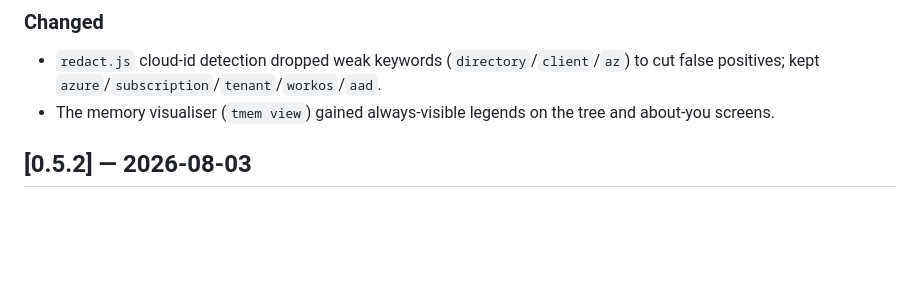
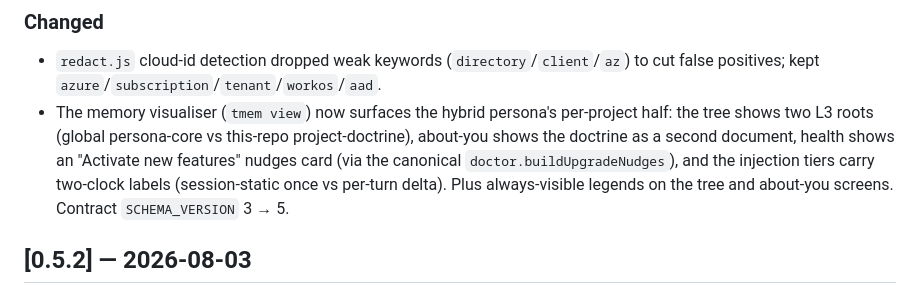
Before and after one commit to baodq97/tencentdb-agent-memory, a Markdown page: CHANGELOG.md, the part around the change. GitHub-like rendering; blank space fills up the shorter version.

Commit message:
docs: note the visualiser doctrine/nudges/two-clock additions in 0.7.0 changelog

```diff
--- a/CHANGELOG.md
+++ b/CHANGELOG.md
@@ -51,8 +51,13 @@ turn; consolidation stops re-reading the whole atom pool every run.
 ### Changed
 - `redact.js` cloud-id detection dropped weak keywords (`directory`/`client`/`az`)
   to cut false positives; kept `azure`/`subscription`/`tenant`/`workos`/`aad`.
-- The memory visualiser (`tmem view`) gained always-visible legends on the tree
-  and about-you screens.
+- The memory visualiser (`tmem view`) now surfaces the hybrid persona's
+  per-project half: the tree shows two L3 roots (global persona-core vs this-repo
+  project-doctrine), about-you shows the doctrine as a second document, health
+  shows an "Activate new features" nudges card (via the canonical
+  `doctor.buildUpgradeNudges`), and the injection tiers carry two-clock labels
+  (session-static once vs per-turn delta). Plus always-visible legends on the
+  tree and about-you screens. Contract `SCHEMA_VERSION` 3 → 5.
 
 ## [0.5.2] — 2026-08-03
 
```
